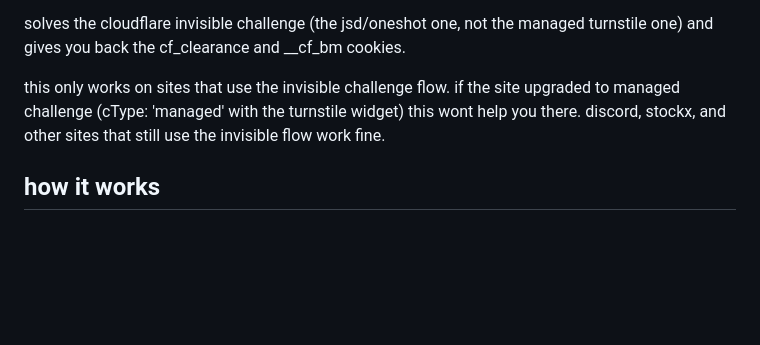
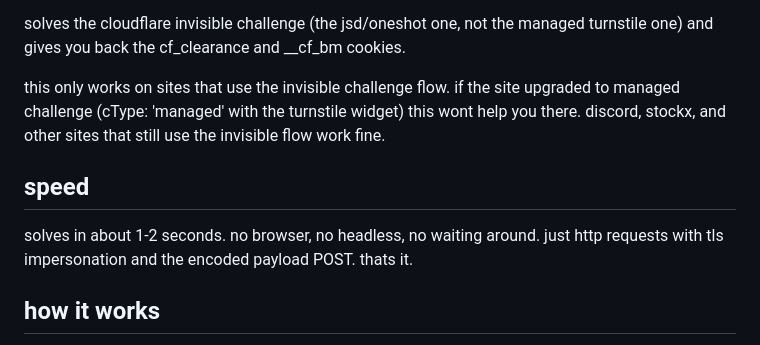
Before and after one commit to simantchaudhari/cloudflare-invisible-solver, a Markdown page: README.md, the part around the change. GitHub-like rendering; blank space fills up the shorter version.

Commit message:
add solve speed to readme

```diff
--- a/README.md
+++ b/README.md
@@ -5,6 +5,10 @@ cloned from https://github.com/notemrovsky/cloudflare-invisible-solver — full
 solves the cloudflare invisible challenge (the jsd/oneshot one, not the managed turnstile one) and gives you back the cf_clearance and __cf_bm cookies.
 
 this only works on sites that use the invisible challenge flow. if the site upgraded to managed challenge (cType: 'managed' with the turnstile widget) this wont help you there. discord, stockx, and other sites that still use the invisible flow work fine.
+
+## speed
+
+solves in about 1-2 seconds. no browser, no headless, no waiting around. just http requests with tls impersonation and the encoded payload POST. thats it.
 
 ## how it works
 
```
